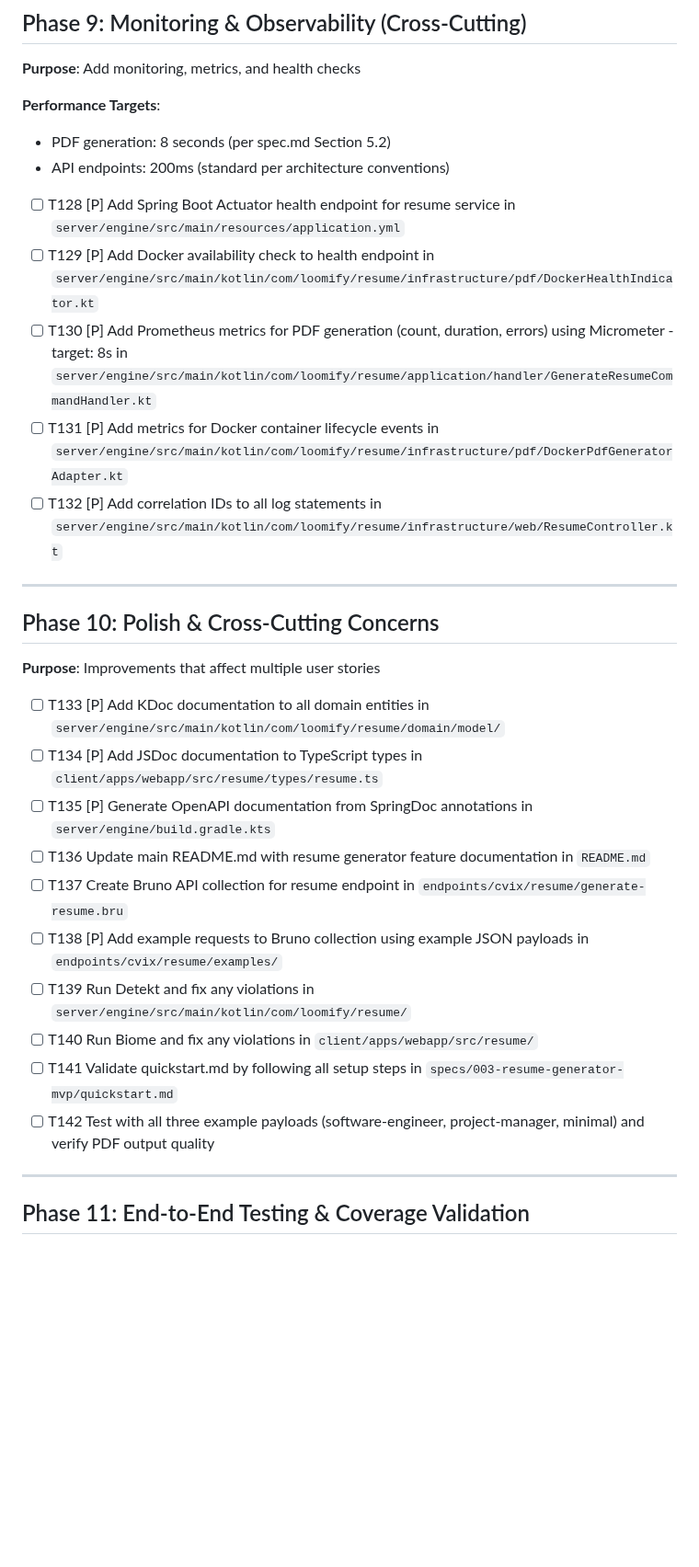
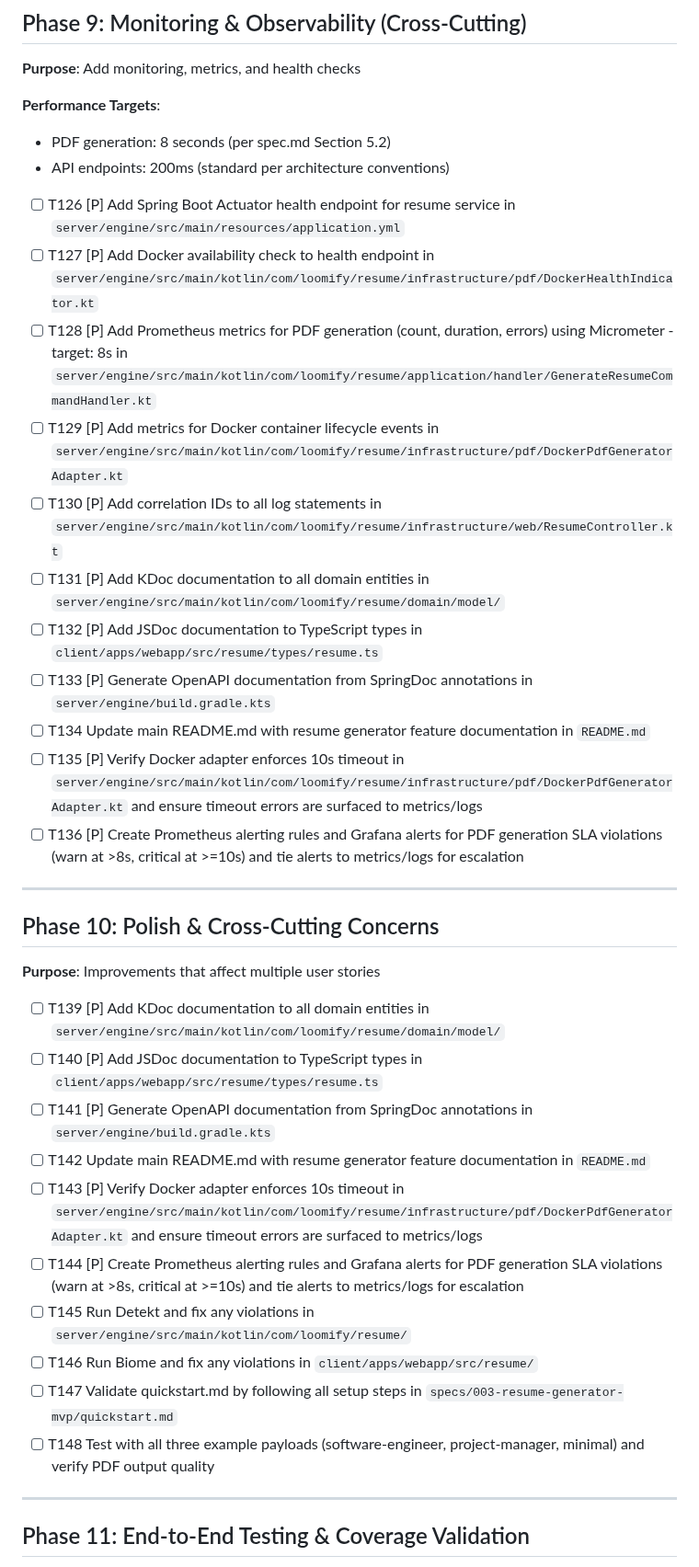
Before and after one commit to dallay/cvix, a Markdown page: specs/003-resume-generator-mvp/tasks.md, the part around one of its changes. Shown at 92% size. Drawn GitHub-style; blank space fills up the shorter version.

Commit message:
refactor(tasks): 🔧 update task IDs and improve documentation structure
Renumber tasks for clarity and enhance documentation for better organization.

```diff
--- a/specs/003-resume-generator-mvp/tasks.md
+++ b/specs/003-resume-generator-mvp/tasks.md
@@ -295,11 +295,17 @@
 - PDF generation: 8 seconds (per spec.md Section 5.2)
 - API endpoints: 200ms (standard per architecture conventions)
 
-- [ ] T128 [P] Add Spring Boot Actuator health endpoint for resume service in `server/engine/src/main/resources/application.yml`
-- [ ] T129 [P] Add Docker availability check to health endpoint in `server/engine/src/main/kotlin/com/loomify/resume/infrastructure/pdf/DockerHealthIndicator.kt`
-- [ ] T130 [P] Add Prometheus metrics for PDF generation (count, duration, errors) using Micrometer - target: 8s in `server/engine/src/main/kotlin/com/loomify/resume/application/handler/GenerateResumeCommandHandler.kt`
-- [ ] T131 [P] Add metrics for Docker container lifecycle events in `server/engine/src/main/kotlin/com/loomify/resume/infrastructure/pdf/DockerPdfGeneratorAdapter.kt`
-- [ ] T132 [P] Add correlation IDs to all log statements in `server/engine/src/main/kotlin/com/loomify/resume/infrastructure/web/ResumeController.kt`
+- [ ] T126 [P] Add Spring Boot Actuator health endpoint for resume service in `server/engine/src/main/resources/application.yml`
+- [ ] T127 [P] Add Docker availability check to health endpoint in `server/engine/src/main/kotlin/com/loomify/resume/infrastructure/pdf/DockerHealthIndicator.kt`
+- [ ] T128 [P] Add Prometheus metrics for PDF generation (count, duration, errors) using Micrometer - target: 8s in `server/engine/src/main/kotlin/com/loomify/resume/application/handler/GenerateResumeCommandHandler.kt`
+- [ ] T129 [P] Add metrics for Docker container lifecycle events in `server/engine/src/main/kotlin/com/loomify/resume/infrastructure/pdf/DockerPdfGeneratorAdapter.kt`
+- [ ] T130 [P] Add correlation IDs to all log statements in `server/engine/src/main/kotlin/com/loomify/resume/infrastructure/web/ResumeController.kt`
+- [ ] T131 [P] Add KDoc documentation to all domain entities in `server/engine/src/main/kotlin/com/loomify/resume/domain/model/`
+- [ ] T132 [P] Add JSDoc documentation to TypeScript types in `client/apps/webapp/src/resume/types/resume.ts`
+- [ ] T133 [P] Generate OpenAPI documentation from SpringDoc annotations in `server/engine/build.gradle.kts`
+- [ ] T134 Update main README.md with resume generator feature documentation in `README.md`
+- [ ] T135 [P] Verify Docker adapter enforces 10s timeout in `server/engine/src/main/kotlin/com/loomify/resume/infrastructure/pdf/DockerPdfGeneratorAdapter.kt` and ensure timeout errors are surfaced to metrics/logs
+- [ ] T136 [P] Create Prometheus alerting rules and Grafana alerts for PDF generation SLA violations (warn at >8s, critical at >=10s) and tie alerts to metrics/logs for escalation
 
 ---
 
@@ -307,16 +313,16 @@
 
 **Purpose**: Improvements that affect multiple user stories
 
-- [ ] T133 [P] Add KDoc documentation to all domain entities in `server/engine/src/main/kotlin/com/loomify/resume/domain/model/`
-- [ ] T134 [P] Add JSDoc documentation to TypeScript types in `client/apps/webapp/src/resume/types/resume.ts`
-- [ ] T135 [P] Generate OpenAPI documentation from SpringDoc annotations in `server/engine/build.gradle.kts`
-- [ ] T136 Update main README.md with resume generator feature documentation in `README.md`
-- [ ] T137 Create Bruno API collection for resume endpoint in `endpoints/cvix/resume/generate-resume.bru`
-- [ ] T138 [P] Add example requests to Bruno collection using example JSON payloads in `endpoints/cvix/resume/examples/`
-- [ ] T139 Run Detekt and fix any violations in `server/engine/src/main/kotlin/com/loomify/resume/`
-- [ ] T140 Run Biome and fix any violations in `client/apps/webapp/src/resume/`
-- [ ] T141 Validate quickstart.md by following all setup steps in `specs/003-resume-generator-mvp/quickstart.md`
-- [ ] T142 Test with all three example payloads (software-engineer, project-manager, minimal) and verify PDF output quality
+- [ ] T139 [P] Add KDoc documentation to all domain entities in `server/engine/src/main/kotlin/com/loomify/resume/domain/model/`
+- [ ] T140 [P] Add JSDoc documentation to TypeScript types in `client/apps/webapp/src/resume/types/resume.ts`
+- [ ] T141 [P] Generate OpenAPI documentation from SpringDoc annotations in `server/engine/build.gradle.kts`
+- [ ] T142 Update main README.md with resume generator feature documentation in `README.md`
+- [ ] T143 [P] Verify Docker adapter enforces 10s timeout in `server/engine/src/main/kotlin/com/loomify/resume/infrastructure/pdf/DockerPdfGeneratorAdapter.kt` and ensure timeout errors are surfaced to metrics/logs
+- [ ] T144 [P] Create Prometheus alerting rules and Grafana alerts for PDF generation SLA violations (warn at >8s, critical at >=10s) and tie alerts to metrics/logs for escalation
+- [ ] T145 Run Detekt and fix any violations in `server/engine/src/main/kotlin/com/loomify/resume/`
+- [ ] T146 Run Biome and fix any violations in `client/apps/webapp/src/resume/`
+- [ ] T147 Validate quickstart.md by following all setup steps in `specs/003-resume-generator-mvp/quickstart.md`
+- [ ] T148 Test with all three example payloads (software-engineer, project-manager, minimal) and verify PDF output quality
 
 ---
 
```
Also changed, not shown: other parts of specs/003-resume-generator-mvp/tasks.md (+13 -13 lines).
